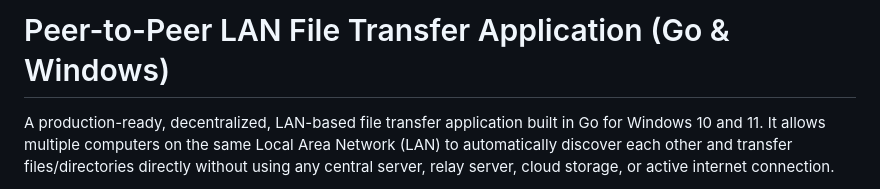
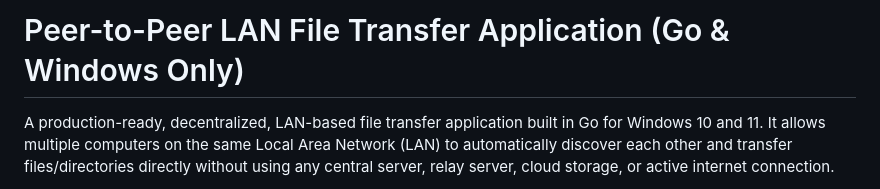
Before and after one commit to Jordan10001/p2p-tf, a Markdown page: README.md, the part around the change. Rendered like a GitHub page.

```diff
--- a/README.md
+++ b/README.md
@@ -1,4 +1,4 @@
-# Peer-to-Peer LAN File Transfer Application (Go & Windows)
+# Peer-to-Peer LAN File Transfer Application (Go & Windows Only)
 
 A production-ready, decentralized, LAN-based file transfer application built in Go for Windows 10 and 11. It allows multiple computers on the same Local Area Network (LAN) to automatically discover each other and transfer files/directories directly without using any central server, relay server, cloud storage, or active internet connection.
 
```
